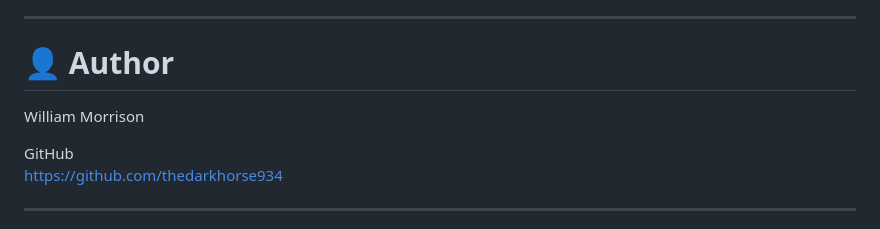
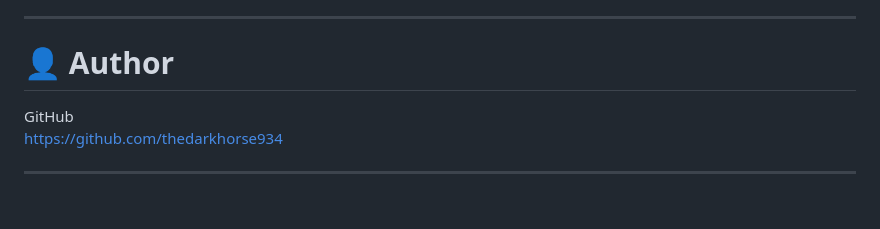
Before and after one commit to thedarkhorse934/uniswap-observatory-v1, a Markdown page: README.md, the part around the change. GitHub-like rendering; blank space fills up the shorter version.

Commit message:
Remove author name from README
Removed author's name from README.

```diff
--- a/README.md
+++ b/README.md
@@ -308,8 +308,6 @@ This project is open-source and free to use or modify.
 
 # 👤 Author
 
-William Morrison
-
 GitHub
 https://github.com/thedarkhorse934
 
```
